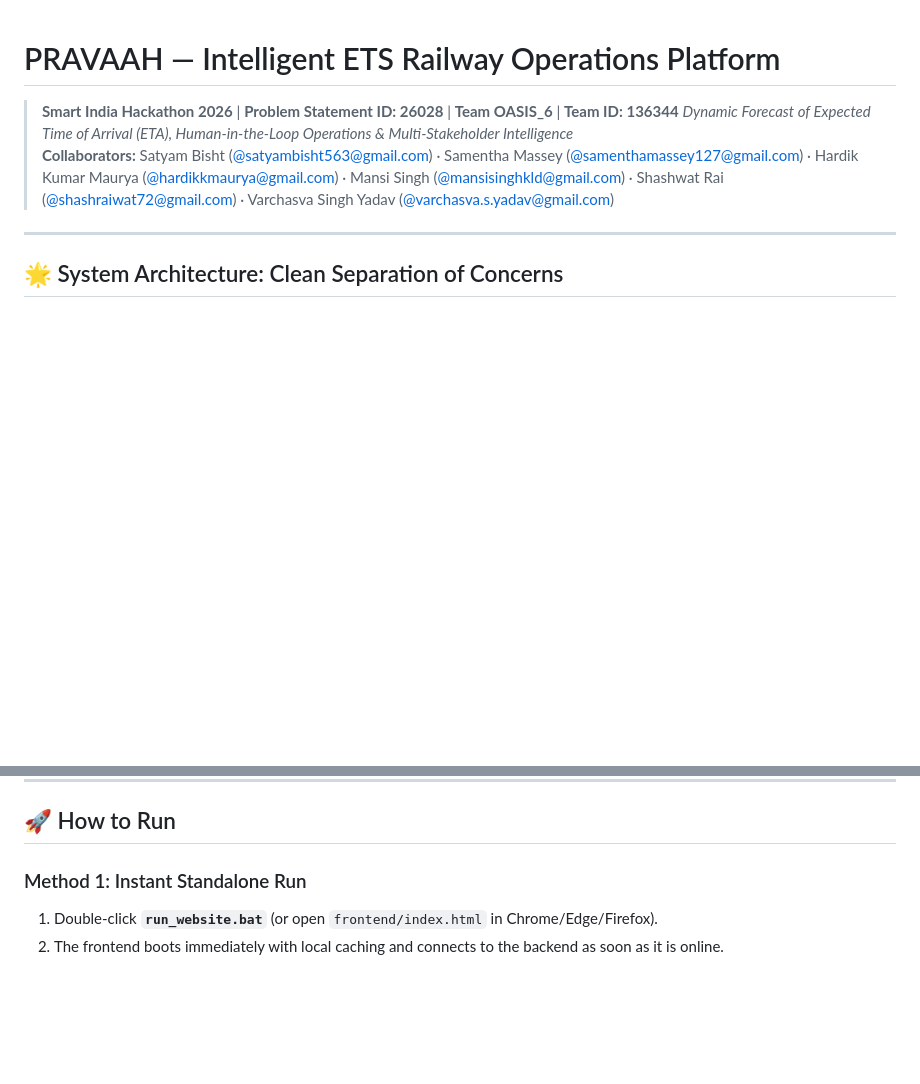
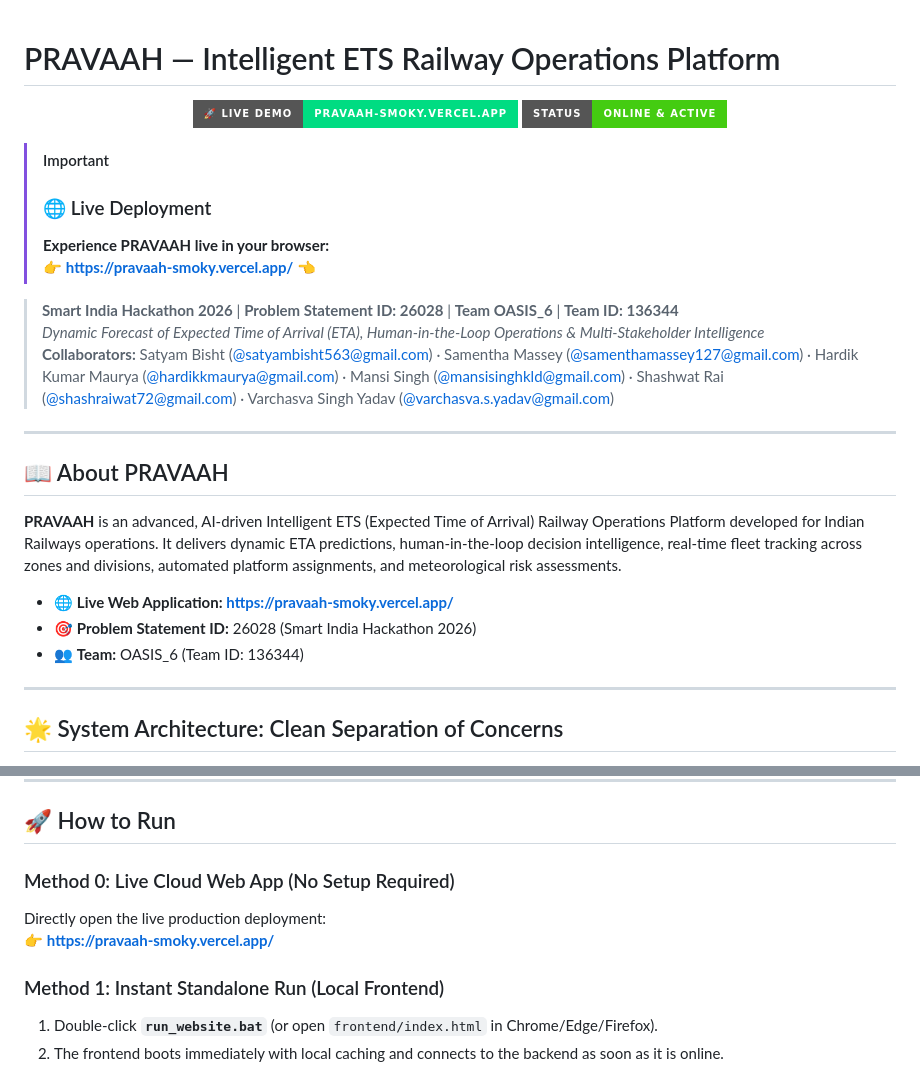
Before and after one commit to satyambisht563/PRAVAAH, a Markdown page: README.md, 2 parts joined by grey strips. Rendered like a GitHub page; badges without logos; blank space fills up the shorter version.

Commit message:
Highlight live deployment link in README top, About, and How to Run sections

```diff
--- a/README.md
+++ b/README.md
@@ -1,8 +1,30 @@
 # PRAVAAH — Intelligent ETS Railway Operations Platform
+
+<div align="center">
+
+[![Live Demo](https://img.shields.io/badge/🚀_Live_Demo-pravaah--smoky.vercel.app-00DC82?style=for-the-badge&logo=vercel&logoColor=white)](https://pravaah-smoky.vercel.app/)
+[![Status](https://img.shields.io/badge/Status-Online_&_Active-brightgreen?style=for-the-badge)](https://pravaah-smoky.vercel.app/)
+
+</div>
+
+> [!IMPORTANT]
+> ### 🌐 Live Deployment
+> **Experience PRAVAAH live in your browser:**
+> 👉 **[https://pravaah-smoky.vercel.app/](https://pravaah-smoky.vercel.app/)** 👈
 
 > **Smart India Hackathon 2026** | **Problem Statement ID: 26028** | **Team OASIS_6**  | **Team ID: 136344**
 > *Dynamic Forecast of Expected Time of Arrival (ETA), Human-in-the-Loop Operations & Multi-Stakeholder Intelligence*
-> **Collaborators:** Satyam Bisht ([@satyambisht563@gmail.com](https://github.com/satyambisht563)) · Samentha Massey ([@samenthamassey127@gmail.com](https://github.com/samenthamassey127-hue)) ·  Hardik Kumar Maurya ([@hardikkmaurya@gmail.com](https://github.com/hardikkmaurya)) · Mansi Singh ([@mansisinghkld@gmail.com](https://github.com/Mansicode-spec)) · Shashwat Rai ([@shashraiwat72@gmail.com](https://github.com/shashwatrai01)) · Varchasva Singh Yadav ([@varchasva.s.yadav@gmail.com](https://github.com/Varchasva-ai))
+> **Collaborators:** Satyam Bisht ([@satyambisht563@gmail.com](https://github.com/satyambisht563)) · Samentha Massey ([@samenthamassey127@gmail.com](https://github.com/samenthamassey127-hue)) · Hardik Kumar Maurya ([@hardikkmaurya@gmail.com](https://github.com/hardikkmaurya)) · Mansi Singh ([@mansisinghkld@gmail.com](https://github.com/Mansicode-spec)) · Shashwat Rai ([@shashraiwat72@gmail.com](https://github.com/shashwatrai01)) · Varchasva Singh Yadav ([@varchasva.s.yadav@gmail.com](https://github.com/Varchasva-ai))
+
+---
+
+## 📖 About PRAVAAH
+
+**PRAVAAH** is an advanced, AI-driven Intelligent ETS (Expected Time of Arrival) Railway Operations Platform developed for Indian Railways operations. It delivers dynamic ETA predictions, human-in-the-loop decision intelligence, real-time fleet tracking across zones and divisions, automated platform assignments, and meteorological risk assessments.
+
+* 🌐 **Live Web Application:** [**https://pravaah-smoky.vercel.app/**](https://pravaah-smoky.vercel.app/)
+* 🎯 **Problem Statement ID:** 26028 (Smart India Hackathon 2026)
+* 👥 **Team:** OASIS_6 (Team ID: 136344)
 
 ---
 
@@ -67,7 +89,11 @@ PRAVAAH/
 
 ## 🚀 How to Run
 
-### Method 1: Instant Standalone Run
+### Method 0: Live Cloud Web App (No Setup Required)
+Directly open the live production deployment:
+👉 **[https://pravaah-smoky.vercel.app/](https://pravaah-smoky.vercel.app/)**
+
+### Method 1: Instant Standalone Run (Local Frontend)
 1. Double-click **`run_website.bat`** (or open `frontend/index.html` in Chrome/Edge/Firefox).
 2. The frontend boots immediately with local caching and connects to the backend as soon as it is online.
 
```
Also changed, not shown: backend/README.md (+4 -0 lines).
